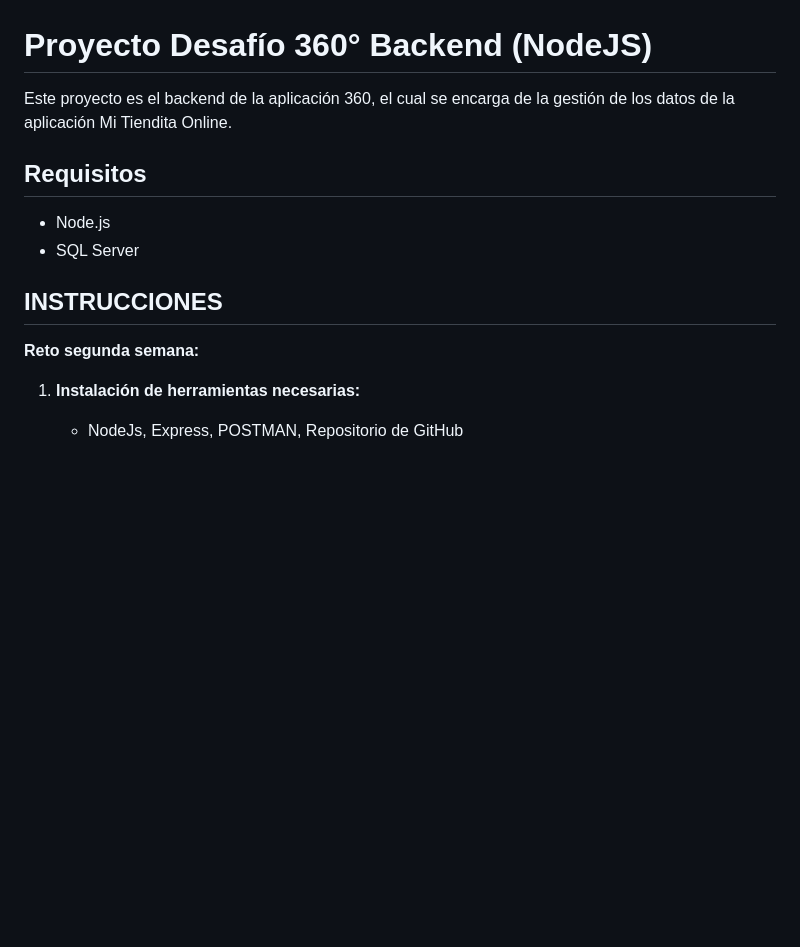
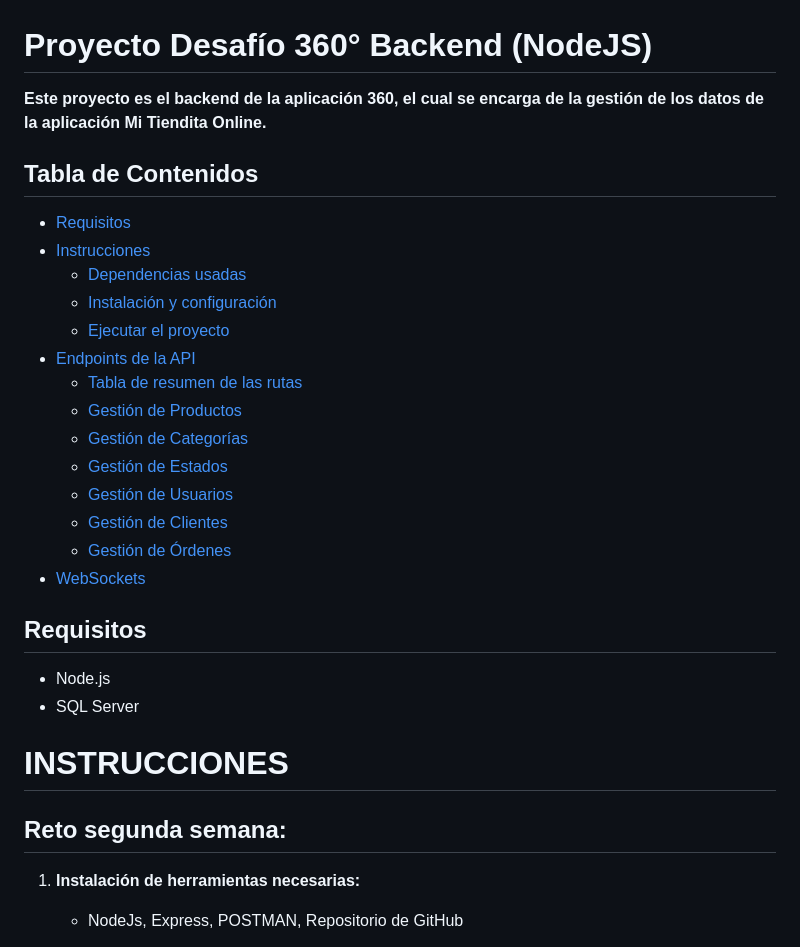
Before and after one commit to CristopherPaiz/Desafio360, a Markdown page: README.md, the part around one of its changes. GitHub-like rendering; blank space fills up the shorter version.

```diff
--- a/README.md
+++ b/README.md
@@ -1,15 +1,32 @@
 # Proyecto Desafío 360° Backend (NodeJS)
 
-Este proyecto es el backend de la aplicación 360, el cual se encarga de la gestión de los datos de la aplicación Mi Tiendita Online.
+**Este proyecto es el backend de la aplicación 360, el cual se encarga de la gestión de los datos de la aplicación Mi Tiendita Online.**
+
+## Tabla de Contenidos
+
+- [Requisitos](#requisitos)
+- [Instrucciones](#instrucciones)
+  - [Dependencias usadas](##dependencias-usadas-en-el-proyecto)
+  - [Instalación y configuración](##instalación-y-configuración)
+  - [Ejecutar el proyecto](##ejecutar-el-proyecto)
+- [Endpoints de la API](##endpoints-de-la-api)
+  - [Tabla de resumen de las rutas](###resumen-de-rutas)
+  - [Gestión de Productos](##gestión-de-productos)
+  - [Gestión de Categorías](##gestión-de-categorías)
+  - [Gestión de Estados](##gestión-de-estados)
+  - [Gestión de Usuarios](##gestión-de-usuarios)
+  - [Gestión de Clientes](##gestión-de-clientes)
+  - [Gestión de Órdenes](##gestión-de-órdenes)
+- [WebSockets](#websockets)
 
 ## Requisitos
 
 - Node.js
 - SQL Server
 
-## INSTRUCCIONES
+# INSTRUCCIONES
 
-**Reto segunda semana:**
+## **Reto segunda semana:**
 
 1. **Instalación de herramientas necesarias:**
 
```
Also changed, not shown: other parts of README.md (+127 -9 lines).
